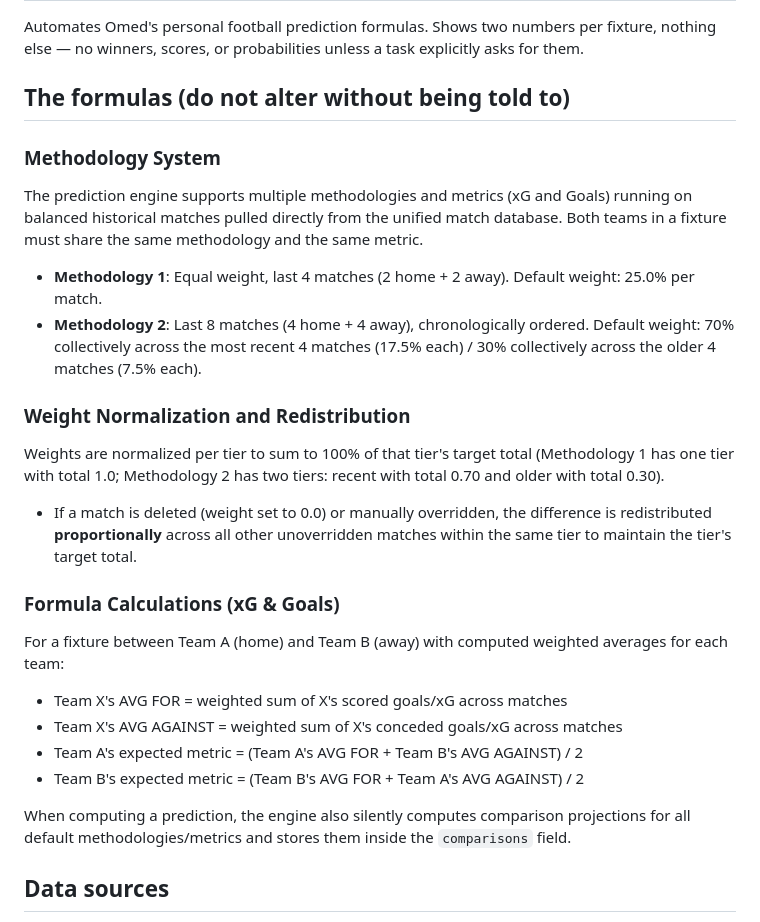
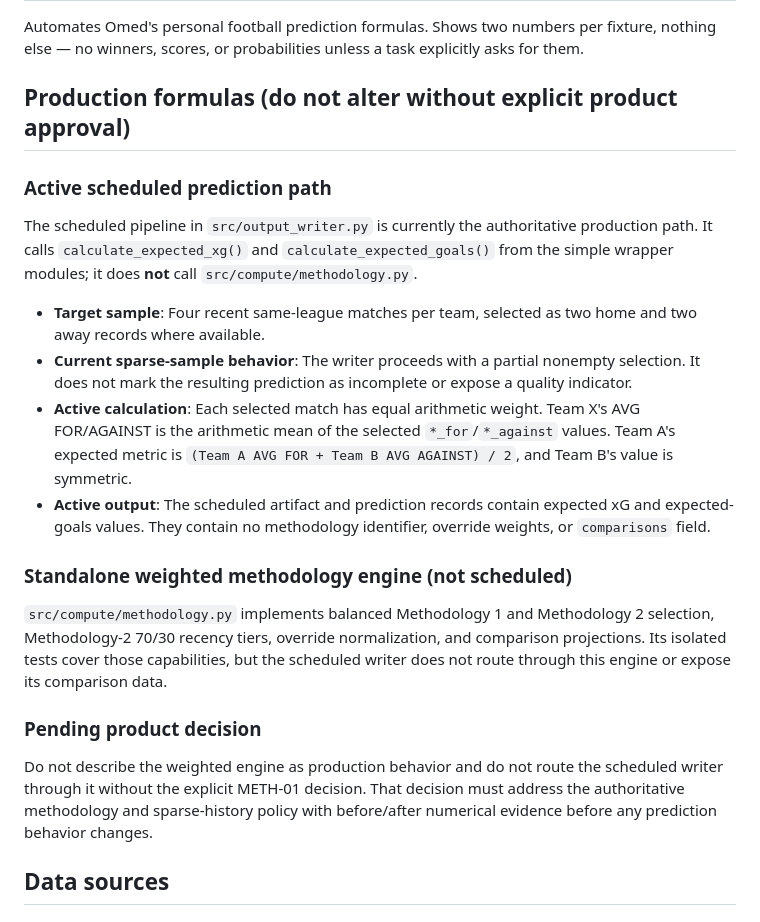
Before and after one commit to omed7/OPM, a Markdown page: AGENTS.md, the part around the change. Drawn GitHub-style.

Commit message:
docs: clarify scheduled prediction methodology

```diff
--- a/AGENTS.md
+++ b/AGENTS.md
@@ -5,25 +5,20 @@ Instructions for AI coding agents (Jules) working in this repo. Whenever your PR
 ## Project
 Automates Omed's personal football prediction formulas. Shows two numbers per fixture, nothing else — no winners, scores, or probabilities unless a task explicitly asks for them.
 
-## The formulas (do not alter without being told to)
-### Methodology System
-The prediction engine supports multiple methodologies and metrics (xG and Goals) running on balanced historical matches pulled directly from the unified match database. Both teams in a fixture must share the same methodology and the same metric.
+## Production formulas (do not alter without explicit product approval)
+### Active scheduled prediction path
+The scheduled pipeline in `src/output_writer.py` is currently the authoritative production path. It calls `calculate_expected_xg()` and `calculate_expected_goals()` from the simple wrapper modules; it does **not** call `src/compute/methodology.py`.
 
-- **Methodology 1**: Equal weight, last 4 matches (2 home + 2 away). Default weight: 25.0% per match.
-- **Methodology 2**: Last 8 matches (4 home + 4 away), chronologically ordered. Default weight: 70% collectively across the most recent 4 matches (17.5% each) / 30% collectively across the older 4 matches (7.5% each).
+- **Target sample**: Four recent same-league matches per team, selected as two home and two away records where available.
+- **Current sparse-sample behavior**: The writer proceeds with a partial nonempty selection. It does not mark the resulting prediction as incomplete or expose a quality indicator.
+- **Active calculation**: Each selected match has equal arithmetic weight. Team X's AVG FOR/AGAINST is the arithmetic mean of the selected `*_for`/`*_against` values. Team A's expected metric is `(Team A AVG FOR + Team B AVG AGAINST) / 2`, and Team B's value is symmetric.
+- **Active output**: The scheduled artifact and prediction records contain expected xG and expected-goals values. They contain no methodology identifier, override weights, or `comparisons` field.
 
-### Weight Normalization and Redistribution
-Weights are normalized per tier to sum to 100% of that tier's target total (Methodology 1 has one tier with total 1.0; Methodology 2 has two tiers: recent with total 0.70 and older with total 0.30).
-- If a match is deleted (weight set to 0.0) or manually overridden, the difference is redistributed **proportionally** across all other unoverridden matches within the same tier to maintain the tier's target total.
+### Standalone weighted methodology engine (not scheduled)
+`src/compute/methodology.py` implements balanced Methodology 1 and Methodology 2 selection, Methodology-2 70/30 recency tiers, override normalization, and comparison projections. Its isolated tests cover those capabilities, but the scheduled writer does not route through this engine or expose its comparison data.
 
-### Formula Calculations (xG & Goals)
-For a fixture between Team A (home) and Team B (away) with computed weighted averages for each team:
-- Team X's AVG FOR = weighted sum of X's scored goals/xG across matches
-- Team X's AVG AGAINST = weighted sum of X's conceded goals/xG across matches
-- Team A's expected metric = (Team A's AVG FOR + Team B's AVG AGAINST) / 2
-- Team B's expected metric = (Team B's AVG FOR + Team A's AVG AGAINST) / 2
-
-When computing a prediction, the engine also silently computes comparison projections for all default methodologies/metrics and stores them inside the `comparisons` field.
+### Pending product decision
+Do not describe the weighted engine as production behavior and do not route the scheduled writer through it without the explicit METH-01 decision. That decision must address the authoritative methodology and sparse-history policy with before/after numerical evidence before any prediction behavior changes.
 
 ## Data sources
 
```
